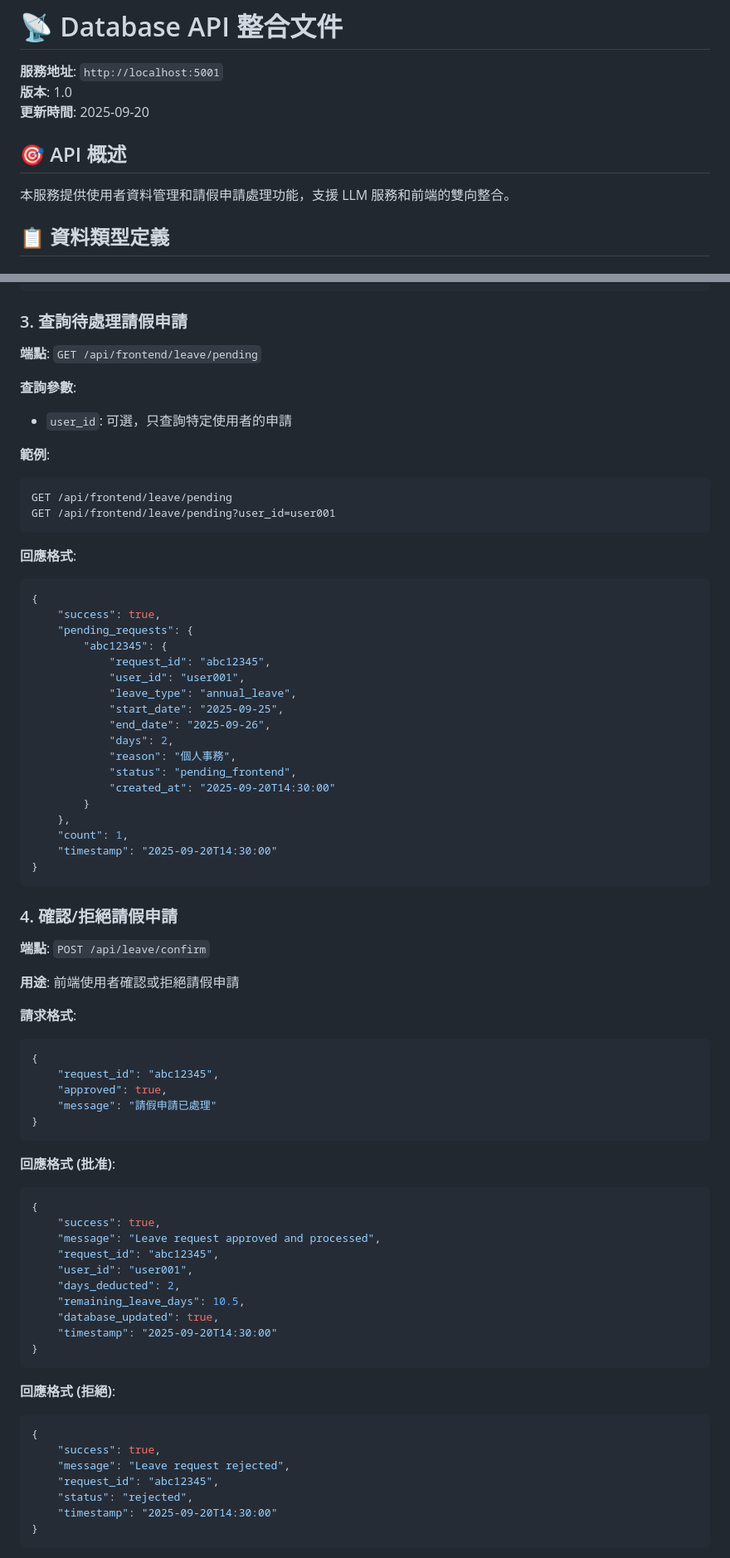
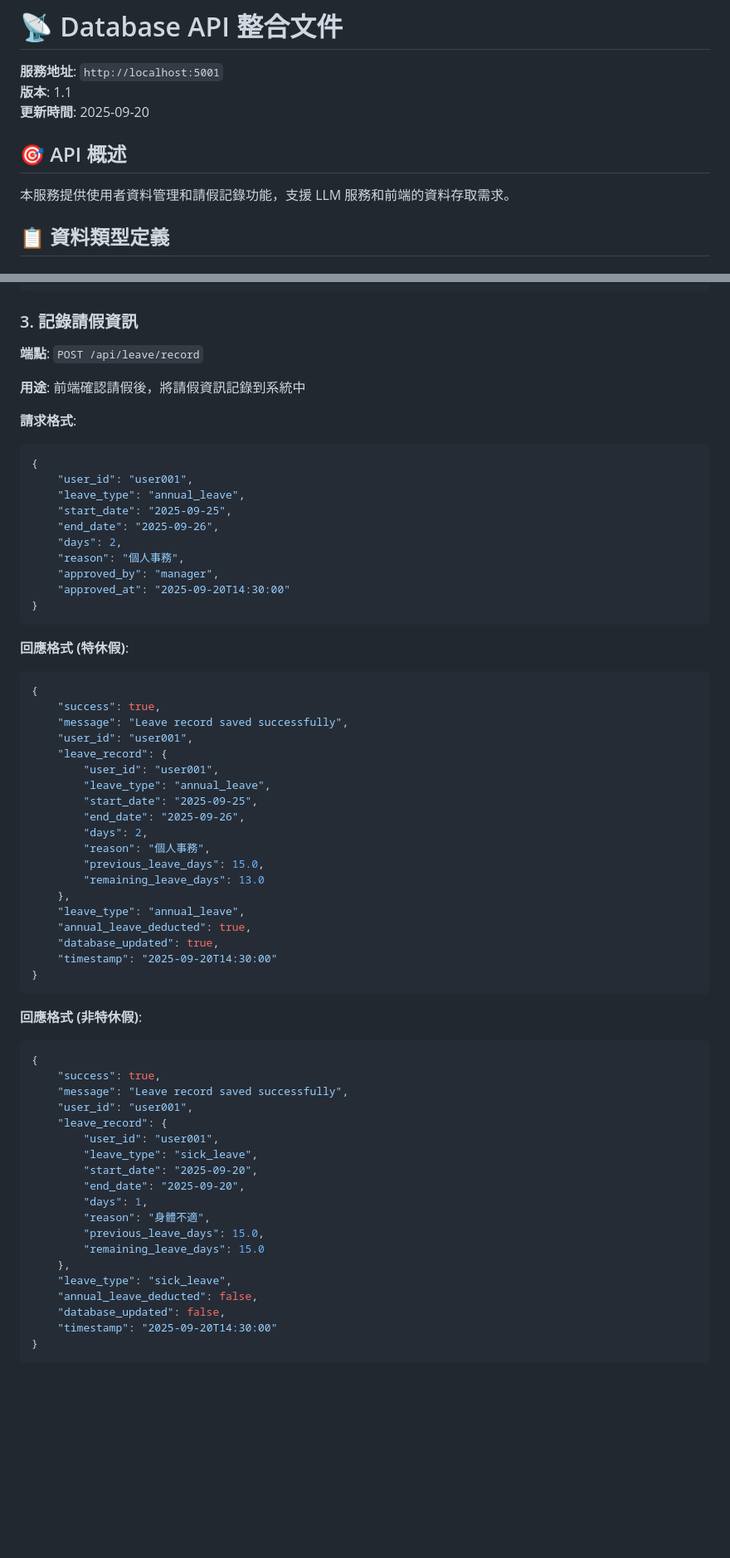
Before and after one commit to Oh-Wow-wow-pair/Flabba, a Markdown page: database/README.md, 2 parts joined by grey strips. Shown: that part at 83% size. Rendered like a GitHub page; blank space fills up the shorter version.

Commit message:
docs: edit readme

````diff
--- a/database/README.md
+++ b/database/README.md
@@ -1,12 +1,12 @@
 # 📡 Database API 整合文件
 
 **服務地址**: `http://localhost:5001`
-**版本**: 1.0
+**版本**: 1.1
 **更新時間**: 2025-09-20
 
 ## 🎯 API 概述
 
-本服務提供使用者資料管理和請假申請處理功能，支援 LLM 服務和前端的雙向整合。
+本服務提供使用者資料管理和請假記錄功能，支援 LLM 服務和前端的資料存取需求。
 
 ## 📋 資料類型定義
 
@@ -192,77 +181,68 @@ GET /api/frontend/users/user001/data?format=simple
 }
 ```
 
-### 3. 查詢待處理請假申請
+### 3. 記錄請假資訊
 
-**端點**: `GET /api/frontend/leave/pending`
+**端點**: `POST /api/leave/record`
 
-**查詢參數**:
-- `user_id`: 可選，只查詢特定使用者的申請
-
-**範例**:
-```bash
-GET /api/frontend/leave/pending
-GET /api/frontend/leave/pending?user_id=user001
-```
-
-**回應格式**:
-```json
-{
-    "success": true,
-    "pending_requests": {
-        "abc12345": {
-            "request_id": "abc12345",
-            "user_id": "user001",
-            "leave_type": "annual_leave",
-            "start_date": "2025-09-25",
-            "end_date": "2025-09-26",
-            "days": 2,
-            "reason": "個人事務",
-            "status": "pending_frontend",
-            "created_at": "2025-09-20T14:30:00"
-        }
-    },
-    "count": 1,
-    "timestamp": "2025-09-20T14:30:00"
-}
-```
-
-### 4. 確認/拒絕請假申請
-
-**端點**: `POST /api/leave/confirm`
-
-**用途**: 前端使用者確認或拒絕請假申請
+**用途**: 前端確認請假後，將請假資訊記錄到系統中
 
 **請求格式**:
 ```json
 {
-    "request_id": "abc12345",
-    "approved": true,
-    "message": "請假申請已處理"
+    "user_id": "user001",
+    "leave_type": "annual_leave",
+    "start_date": "2025-09-25",
+    "end_date": "2025-09-26",
+    "days": 2,
+    "reason": "個人事務",
+    "approved_by": "manager",
+    "approved_at": "2025-09-20T14:30:00"
 }
 ```
 
-**回應格式 (批准)**:
+**回應格式 (特休假)**:
 ```json
 {
     "success": true,
-    "message": "Leave request approved and processed",
-    "request_id": "abc12345",
+    "message": "Leave record saved successfully",
     "user_id": "user001",
-    "days_deducted": 2,
-    "remaining_leave_days": 10.5,
+    "leave_record": {
+        "user_id": "user001",
+        "leave_type": "annual_leave",
+        "start_date": "2025-09-25",
+        "end_date": "2025-09-26",
+        "days": 2,
+        "reason": "個人事務",
+        "previous_leave_days": 15.0,
+        "remaining_leave_days": 13.0
+    },
+    "leave_type": "annual_leave",
+    "annual_leave_deducted": true,
     "database_updated": true,
     "timestamp": "2025-09-20T14:30:00"
 }
 ```
 
-**回應格式 (拒絕)**:
+**回應格式 (非特休假)**:
 ```json
 {
     "success": true,
-    "message": "Leave request rejected",
-    "request_id": "abc12345",
-    "status": "rejected",
+    "message": "Leave record saved successfully",
+    "user_id": "user001",
+    "leave_record": {
+        "user_id": "user001",
+        "leave_type": "sick_leave",
+        "start_date": "2025-09-20",
+        "end_date": "2025-09-20",
+        "days": 1,
+        "reason": "身體不適",
+        "previous_leave_days": 15.0,
+        "remaining_leave_days": 15.0
+    },
+    "leave_type": "sick_leave",
+    "annual_leave_deducted": false,
+    "database_updated": false,
     "timestamp": "2025-09-20T14:30:00"
 }
 ```
````
Also changed, not shown: other parts of database/README.md (+160 -118 lines).
